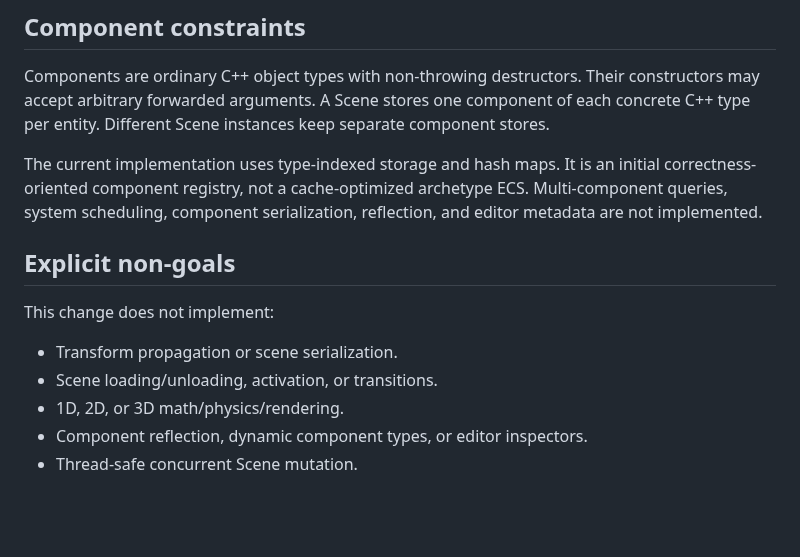
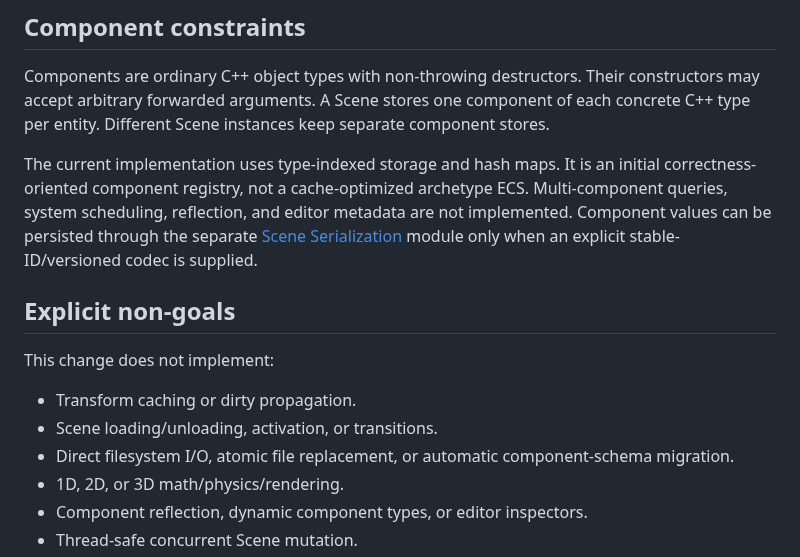
Before and after one commit to thedeverfankhajo-bot/StormEngine, a Markdown page: docs/SCENE-SYSTEM.md, the part around the change. GitHub-like rendering; blank space fills up the shorter version.

Commit message:
docs: clarify Scene core and serialization responsibilities

```diff
--- a/docs/SCENE-SYSTEM.md
+++ b/docs/SCENE-SYSTEM.md
@@ -88,14 +88,15 @@ Component iteration currently scans the entity-slot array and performs a compone
 
 Components are ordinary C++ object types with non-throwing destructors. Their constructors may accept arbitrary forwarded arguments. A Scene stores one component of each concrete C++ type per entity. Different Scene instances keep separate component stores.
 
-The current implementation uses type-indexed storage and hash maps. It is an initial correctness-oriented component registry, not a cache-optimized archetype ECS. Multi-component queries, system scheduling, component serialization, reflection, and editor metadata are not implemented.
+The current implementation uses type-indexed storage and hash maps. It is an initial correctness-oriented component registry, not a cache-optimized archetype ECS. Multi-component queries, system scheduling, reflection, and editor metadata are not implemented. Component values can be persisted through the separate [Scene Serialization](SCENE-SERIALIZATION.md) module only when an explicit stable-ID/versioned codec is supplied.
 
 ## Explicit non-goals
 
 This change does not implement:
 
-- Transform propagation or scene serialization.
+- Transform caching or dirty propagation.
 - Scene loading/unloading, activation, or transitions.
+- Direct filesystem I/O, atomic file replacement, or automatic component-schema migration.
 - 1D, 2D, or 3D math/physics/rendering.
 - Component reflection, dynamic component types, or editor inspectors.
 - Thread-safe concurrent Scene mutation.
```
